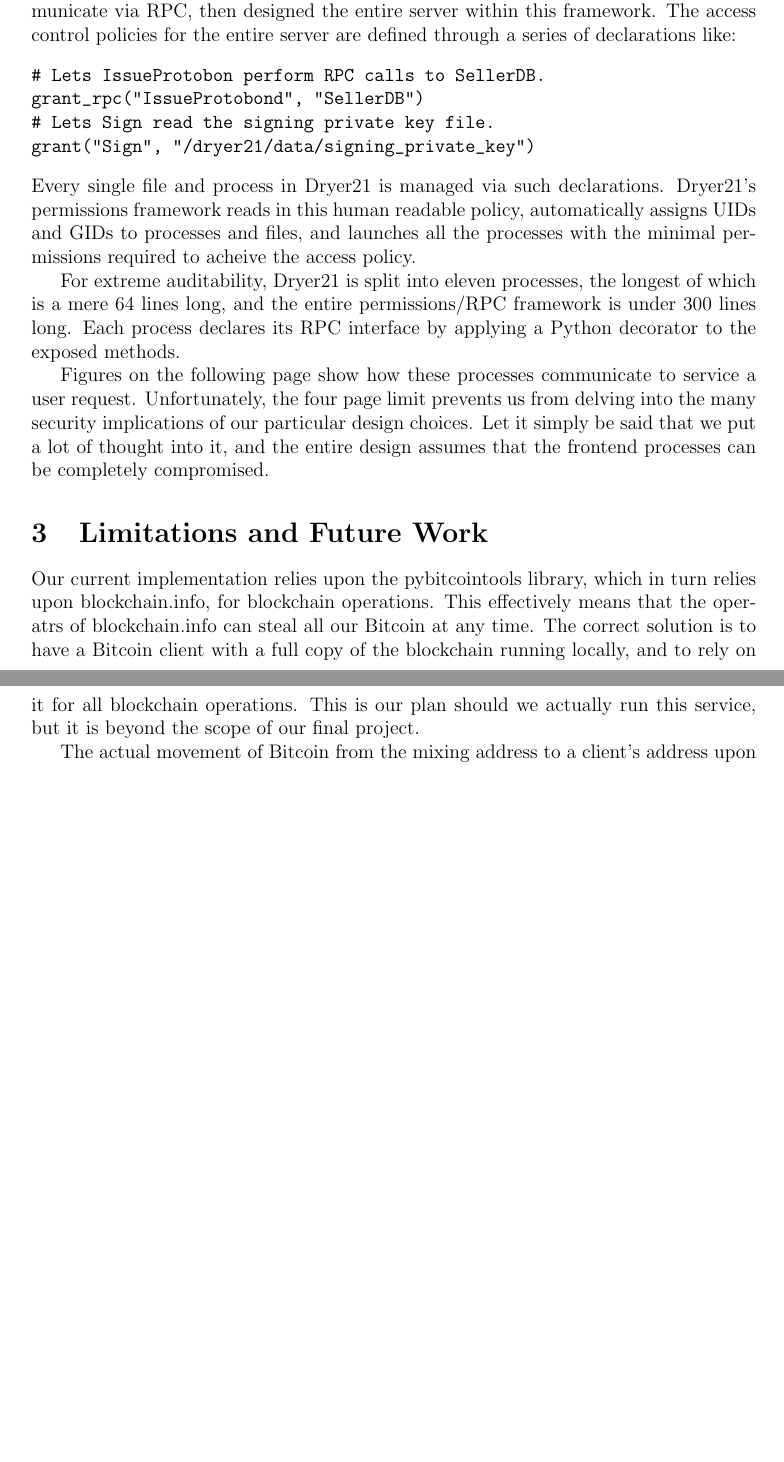
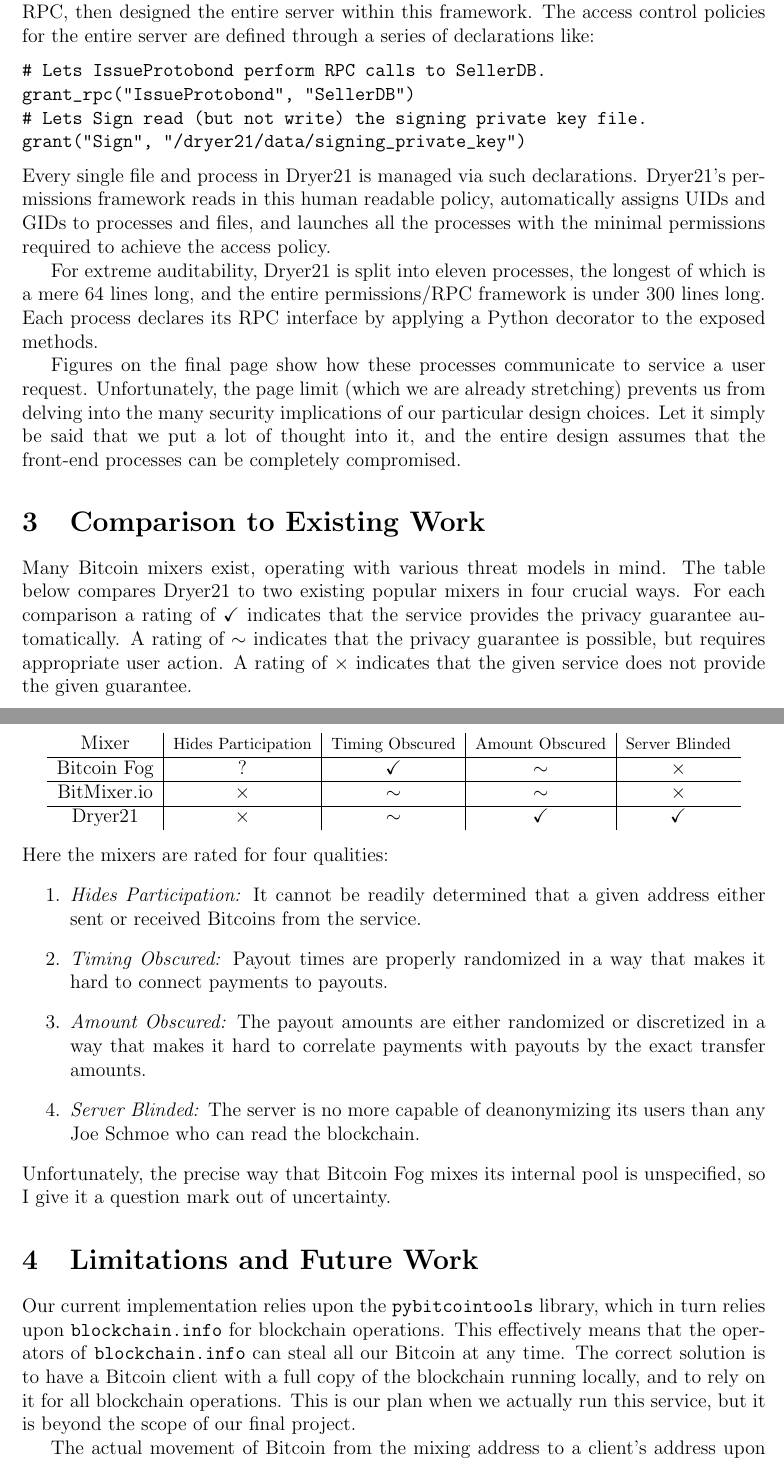
Before and after one commit to dannybd/dryer21, a LaTeX paper (write_up/write_up.tex): two parts of pages 3 and 4 of 5, joined at a grey line, cut so that both start at the same text, the shorter picture padded with empty space. Compiled offline with pdfLaTeX.

Commit message:
Some extra last-minute changes.

```diff
--- a/write_up/write_up.tex
+++ b/write_up/write_up.tex
@@ -1,7 +1,10 @@
 \documentclass[12pt]{article}
 \usepackage{amsmath,amssymb,graphicx,rotating,fancyvrb}
-\usepackage[margin=3cm]{geometry}
-\newcommand{\sw}[1]{\begin{sideways}#1\end{sideways}}
+\usepackage[margin=2.8cm]{geometry}
+%\newcommand{\sw}[1]{\begin{sideways}#1\end{sideways}}
+\newcommand{\sw}[1]{\footnotesize{}#1}
+\newcommand{\cmark}{\checkmark}
+\newcommand{\xmark}{$\times$}
 \title{Dryer21, a Bitcoin Anonymizer Service}
 \author{Adam Suhl, Danny Ben-David, Peter Schmidt-Nielsen}
 \begin{document}
@@ -60,26 +63,50 @@
 To do this, we developed a simple framework for privilege separating a server via chrooted processes that communicate via RPC, then designed the entire server within this framework.
 The access control policies for the entire server are defined through a series of declarations like:
 \begin{Verbatim}
-# Lets IssueProtobon perform RPC calls to SellerDB.
+# Lets IssueProtobond perform RPC calls to SellerDB.
 grant_rpc("IssueProtobond", "SellerDB")
-# Lets Sign read the signing private key file.
+# Lets Sign read (but not write) the signing private key file.
 grant("Sign", "/dryer21/data/signing_private_key")
 \end{Verbatim}
 Every single file and process in Dryer21 is managed via such declarations.
-Dryer21's permissions framework reads in this human readable policy, automatically assigns UIDs and GIDs to processes and files, and launches all the processes with the minimal permissions required to acheive the access policy.
+Dryer21's permissions framework reads in this human readable policy, automatically assigns UIDs and GIDs to processes and files, and launches all the processes with the minimal permissions required to achieve the access policy.
 
 For extreme auditability, Dryer21 is split into eleven processes, the longest of which is a mere 64 lines long, and the entire permissions/RPC framework is under 300 lines long.
 Each process declares its RPC interface by applying a Python decorator to the exposed methods.
 
-Figures on the following page show how these processes communicate to service a user request.
-Unfortunately, the four page limit prevents us from delving into the many security implications of our particular design choices.
-Let it simply be said that we put a lot of thought into it, and the entire design assumes that the frontend processes can be completely compromised.
+Figures on the final page show how these processes communicate to service a user request.
+Unfortunately, the page limit (which we are already stretching) prevents us from delving into the many security implications of our particular design choices.
+Let it simply be said that we put a lot of thought into it, and the entire design assumes that the front-end processes can be completely compromised.
+
+\section{Comparison to Existing Work}
+Many Bitcoin mixers exist, operating with various threat models in mind.
+The table below compares Dryer21 to two existing popular mixers in four crucial ways.
+For each comparison a rating of \cmark{} indicates that the service provides the privacy guarantee automatically.
+A rating of $\sim$ indicates that the privacy guarantee is possible, but requires appropriate user action.
+A rating of \xmark{} indicates that the given service does not provide the given guarantee.
+\begin{center}
+\begin{tabular}{c|c|c|c|c}
+Mixer       & \sw{Hides Participation} & \sw{Timing Obscured} & \sw{Amount Obscured} & \sw{Server Blinded} \\\hline
+Bitcoin Fog & ? & \cmark & $\sim$ & \xmark \\\hline
+BitMixer.io & \xmark & $\sim$ & $\sim$ & \xmark \\\hline
+Dryer21     & \xmark & $\sim$ & \cmark & \cmark
+\end{tabular}
+\end{center}
+Here the mixers are rated for four qualities:
+\begin{enumerate}
+\item \emph{Hides Participation:} It cannot be readily determined that a given address either sent or received Bitcoins from the service.
+\item \emph{Timing Obscured:} Payout times are properly randomized in a way that makes it hard to connect payments to payouts.
+\item \emph{Amount Obscured:} The payout amounts are either randomized or discretized in a way that makes it hard to correlate payments with payouts by the exact transfer amounts.
+\item \emph{Server Blinded:} The server is no more capable of deanonymizing its users than any Joe Schmoe who can read the blockchain.
+\end{enumerate}
+Unfortunately, the precise way that Bitcoin Fog mixes its internal pool is unspecified, so I give it a question mark out of uncertainty.
+%Depending on how it is done it could either hide participation quite well, or be completely vulnerable, thus the question mark entry.
 
 \section{Limitations and Future Work}
-Our current implementation relies upon the pybitcointools library, which in turn relies upon blockchain.info, for blockchain operations.
-This effectively means that the operatrs of blockchain.info can steal all our Bitcoin at any time.
+Our current implementation relies upon the \texttt{pybitcointools} library, which in turn relies upon \texttt{blockchain.info} for blockchain operations.
+This effectively means that the operators of \texttt{blockchain.info} can steal all our Bitcoin at any time.
 The correct solution is to have a Bitcoin client with a full copy of the blockchain running locally, and to rely on it for all blockchain operations.
-This is our plan should we actually run this service, but it is beyond the scope of our final project.
+This is our plan when we actually run this service, but it is beyond the scope of our final project.
 
-The actual movement of Bitcoin from the mixing address to a client's address upon redeeming a bond tends to fail due to what we believe to be a bug in the pybitcointools library. Since it's possible to carry out this Bitcoin movement manually be examining the database, and since in the end we won't be using pybitcointools for blockchain operations anyway, we are content to consider this a limitation of the current implementation.
+The actual movement of Bitcoin from the mixing address to a client's address upon redeeming a bond tends to fail due to what we believe to be a bug in the \texttt{pybitcointools} library. Since it's possible to carry out this Bitcoin movement manually be examining the database, and since in the end we won't be using \texttt{pybitcointools} for blockchain operations anyway, we are content to consider this a limitation of the current implementation.
 
```
Also changed, not shown: write_up/write_up.tex (33 more changed lines).
